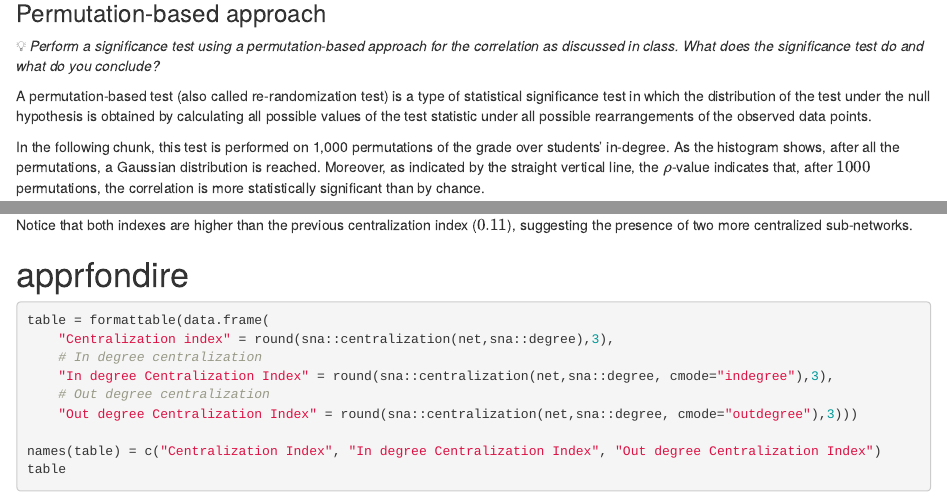
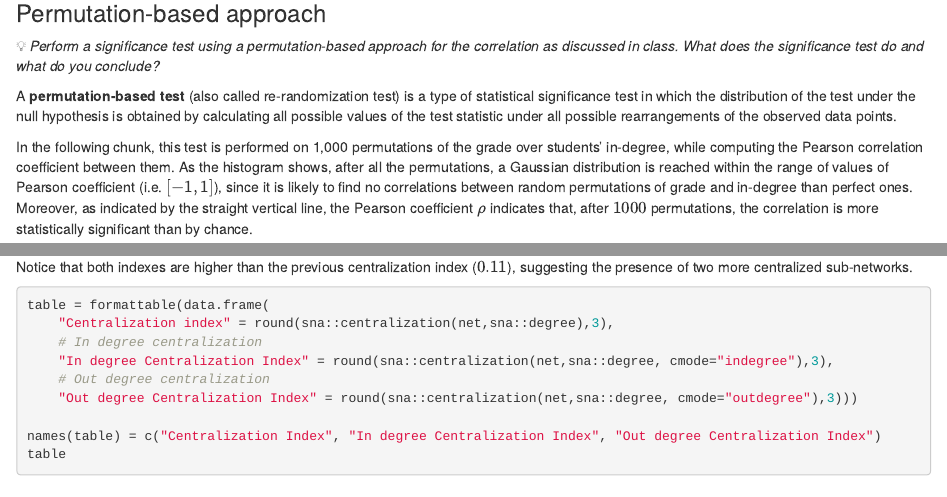
Before and after one commit to AuroraArctic/Advanced-Social-Network-Group-Work, an R Markdown document (BullyingNetwork.Rmd): the page in a window 1100 px wide, from 3450 px down, and a second part further down, joined at a grey line. Rendered offline with R 4.5, knitr and Pandoc, with nearby package versions; code that draws random numbers runs with fixed seeds of ours; some code elsewhere in the file could not run offline.

Commit message:
Fixed histogram of permutation approach

````diff
--- a/BullyingNetwork.Rmd
+++ b/BullyingNetwork.Rmd
@@ -704,9 +704,9 @@ TukeyHSD(res.aov)
 
 </aside>
 
-A permutation-based test (also called re-randomization test) is a type of statistical significance test in which the distribution of the test under the null hypothesis is obtained by calculating all possible values of the test statistic under all possible rearrangements of the observed data points.
+A **permutation-based test** (also called re-randomization test) is a type of statistical significance test in which the distribution of the test under the null hypothesis is obtained by calculating all possible values of the test statistic under all possible rearrangements of the observed data points.
 
-In the following chunk, this test is performed on 1,000 permutations of the grade over students' in-degree. As the histogram shows, after all the permutations, a Gaussian distribution is reached. Moreover, as indicated by the straight vertical line, the $\rho$-value indicates that, after $1000$ permutations, the correlation is more statistically significant than by chance.
+In the following chunk, this test is performed on 1,000 permutations of the grade over students' in-degree, while computing the Pearson correlation coefficient between them. As the histogram shows, after all the permutations, a Gaussian distribution is reached within the range of values of Pearson coefficient (i.e. $[-1,1]$), since it is likely to find no correlations between random permutations of grade and in-degree than perfect ones. Moreover, as indicated by the straight vertical line, the Pearson coefficient $\rho$ indicates that, after $1000$ permutations, the correlation is more statistically significant than by chance.
 
 ```{r}
 set.seed(21)
@@ -780,7 +780,6 @@ Since the bullying network is directed, it is possible to distinguish the centra
 
 Notice that both indexes are higher than the previous centralization index ($0.11$), suggesting the presence of two more centralized sub-networks.
 
-# apprfondire
 
 ```{r message=FALSE, warning=FALSE}
 table = formattable(data.frame(
````
Also changed, not shown: BullyingNetwork.nb.html.
